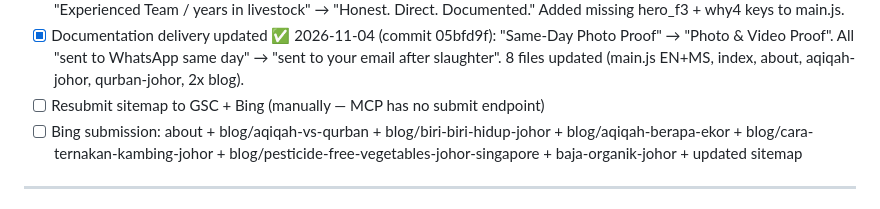
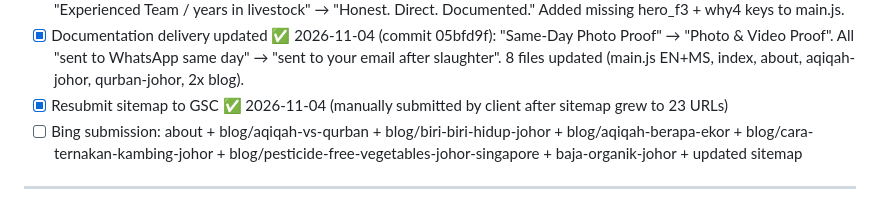
Before and after one commit to Peak-Convert/baniibrahimfarms, a Markdown page: SEO_STRATEGY.md, the part around the change. Drawn GitHub-style.

Commit message:
docs(strategy): mark GSC sitemap resubmission complete 2026-11-04
Co-Authored-By: Claude Sonnet 4.6 <noreply@anthropic.com>

```diff
--- a/SEO_STRATEGY.md
+++ b/SEO_STRATEGY.md
@@ -71,7 +71,7 @@
 - [x] Sheep-first language across all service pages (aqiqah-johor, qurban-johor, beli-kambing, lawatan-ladang, about) ✅ 2026-11-04 (commit 635ed0a). Biri-Biri card first in beli-kambing. All en dashes (35–45) fixed.
 - [x] Inaccurate claims removed ✅ 2026-11-04 (commit 70703e3): "Licensed Farm" → "Family Farm" / "Est. 2015". "Experienced Team / years in livestock" → "Honest. Direct. Documented." Added missing hero_f3 + why4 keys to main.js.
 - [x] Documentation delivery updated ✅ 2026-11-04 (commit 05bfd9f): "Same-Day Photo Proof" → "Photo & Video Proof". All "sent to WhatsApp same day" → "sent to your email after slaughter". 8 files updated (main.js EN+MS, index, about, aqiqah-johor, qurban-johor, 2x blog).
-- [ ] Resubmit sitemap to GSC + Bing (manually — MCP has no submit endpoint)
+- [x] Resubmit sitemap to GSC ✅ 2026-11-04 (manually submitted by client after sitemap grew to 23 URLs)
 - [ ] Bing submission: about + blog/aqiqah-vs-qurban + blog/biri-biri-hidup-johor + blog/aqiqah-berapa-ekor + blog/cara-ternakan-kambing-johor + blog/pesticide-free-vegetables-johor-singapore + baja-organik-johor + updated sitemap
 
 ---
```
Also changed, not shown: GEO_STRATEGY.md (+1 -1 lines).
